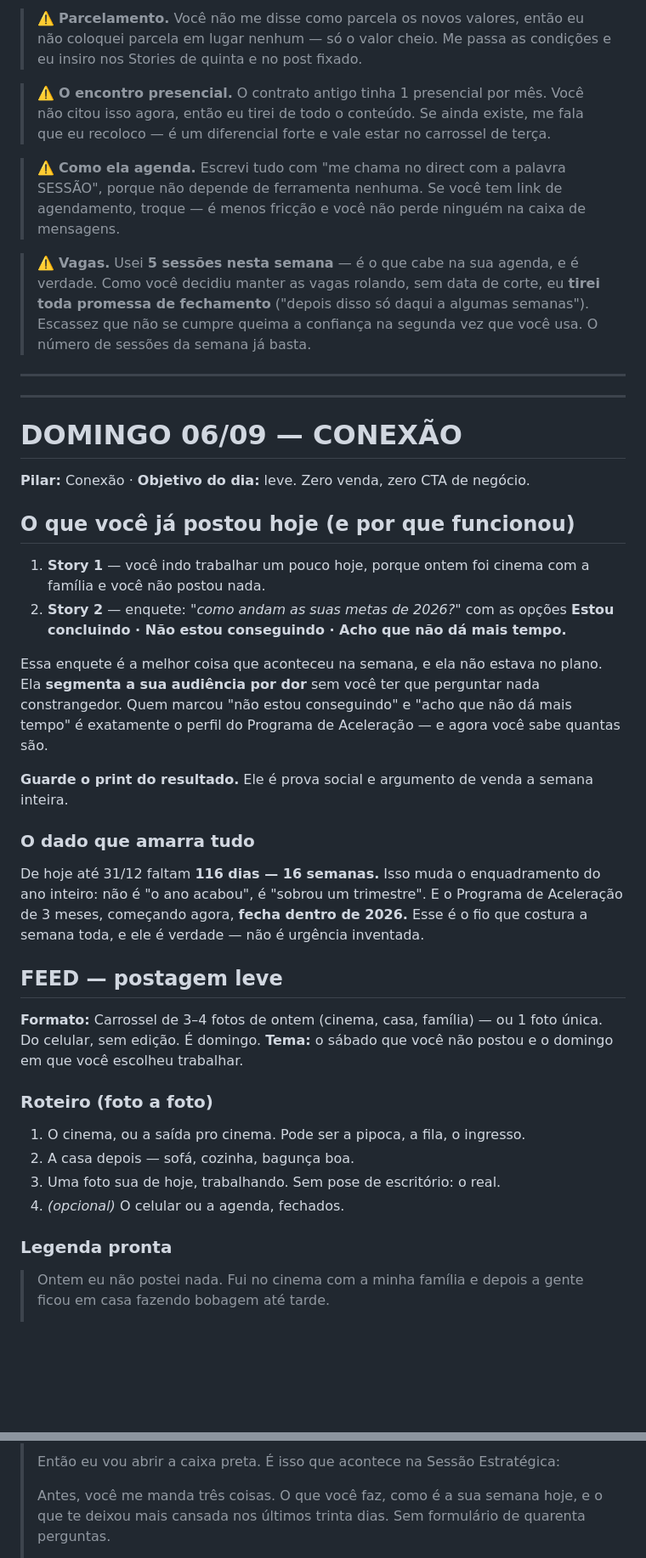
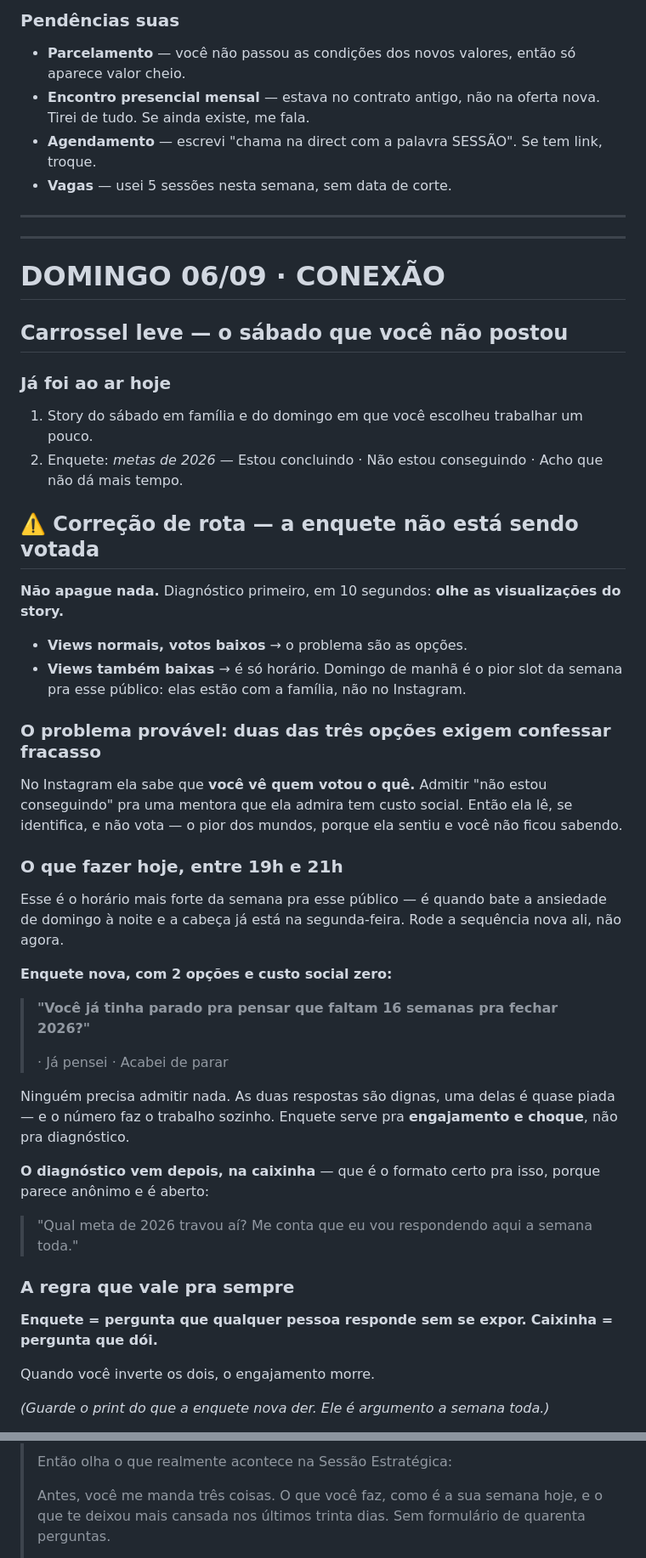
Before and after one commit to martinsscamila13-ui/claude, a Markdown page: conteudo/script-7-dias-06-a-12-set-2026.md, 2 parts joined by grey strips. Shown at 85% size. Rendered like a GitHub page; blank space fills up the shorter version.

```diff
--- a/conteudo/script-7-dias-06-a-12-set-2026.md
+++ b/conteudo/script-7-dias-06-a-12-set-2026.md
@@ -65,60 +51,60 @@ de R$ 997 na mesma conversa. Você não perde a lead, você a coloca no degrau c
 
-> ⚠️ **Parcelamento.** Você não me disse como parcela os novos valores, então eu não coloquei
-> parcela em lugar nenhum — só o valor cheio. Me passa as condições e eu insiro nos Stories
-> de quinta e no post fixado.
+### Pendências suas
 
-> ⚠️ **O encontro presencial.** O contrato antigo tinha 1 presencial por mês. Você não citou
-> isso agora, então eu tirei de todo o conteúdo. Se ainda existe, me fala que eu recoloco —
-> é um diferencial forte e vale estar no carrossel de terça.
-
-> ⚠️ **Como ela agenda.** Escrevi tudo com "me chama no direct com a palavra SESSÃO", porque
-> não depende de ferramenta nenhuma. Se você tem link de agendamento, troque — é menos
-> fricção e você não perde ninguém na caixa de mensagens.
-
-> ⚠️ **Vagas.** Usei **5 sessões nesta semana** — é o que cabe na sua agenda, e é verdade.
-> Como você decidiu manter as vagas rolando, sem data de corte, eu **tirei toda promessa de
-> fechamento** ("depois disso só daqui a algumas semanas"). Escassez que não se cumpre queima
-> a confiança na segunda vez que você usa. O número de sessões da semana já basta.
+- **Parcelamento** — você não passou as condições dos novos valores, então só aparece valor cheio.
+- **Encontro presencial mensal** — estava no contrato antigo, não na oferta nova. Tirei de tudo. Se ainda existe, me fala.
+- **Agendamento** — escrevi "chama na direct com a palavra SESSÃO". Se tem link, troque.
+- **Vagas** — usei 5 sessões nesta semana, sem data de corte.
 
 ---
 ---
 
-# DOMINGO 06/09 — CONEXÃO
+# DOMINGO 06/09 · CONEXÃO
+## Carrossel leve — o sábado que você não postou
 
-**Pilar:** Conexão · **Objetivo do dia:** leve. Zero venda, zero CTA de negócio.
+### Já foi ao ar hoje
 
-## O que você já postou hoje (e por que funcionou)
+1. Story do sábado em família e do domingo em que você escolheu trabalhar um pouco.
+2. Enquete: *metas de 2026* — Estou concluindo · Não estou conseguindo · Acho que não dá mais tempo.
 
-1. **Story 1** — você indo trabalhar um pouco hoje, porque ontem foi cinema com a família e você não postou nada.
-2. **Story 2** — enquete: *"como andam as suas metas de 2026?"* com as opções **Estou concluindo · Não estou conseguindo · Acho que não dá mais tempo.**
+## ⚠️ Correção de rota — a enquete não está sendo votada
 
-Essa enquete é a melhor coisa que aconteceu na semana, e ela não estava no plano. Ela
-**segmenta a sua audiência por dor** sem você ter que perguntar nada constrangedor. Quem
-marcou "não estou conseguindo" e "acho que não dá mais tempo" é exatamente o perfil do
-Programa de Aceleração — e agora você sabe quantas são.
+**Não apague nada.** Diagnóstico primeiro, em 10 segundos: **olhe as visualizações do story.**
 
-**Guarde o print do resultado.** Ele é prova social e argumento de venda a semana inteira.
+- **Views normais, votos baixos** → o problema são as opções.
+- **Views também baixas** → é só horário. Domingo de manhã é o pior slot da semana pra esse público: elas estão com a família, não no Instagram.
 
-### O dado que amarra tudo
+### O problema provável: duas das três opções exigem confessar fracasso
 
-De hoje até 31/12 faltam **116 dias — 16 semanas.** Isso muda o enquadramento do ano inteiro:
-não é "o ano acabou", é "sobrou um trimestre". E o Programa de Aceleração de 3 meses,
-começando agora, **fecha dentro de 2026.** Esse é o fio que costura a semana toda, e ele é
-verdade — não é urgência inventada.
+No Instagram ela sabe que **você vê quem votou o quê.** Admitir "não estou conseguindo" pra uma
+mentora que ela admira tem custo social. Então ela lê, se identifica, e não vota — o pior dos
+mundos, porque ela sentiu e você não ficou sabendo.
 
-## FEED — postagem leve
+### O que fazer hoje, entre 19h e 21h
 
-**Formato:** Carrossel de 3–4 fotos de ontem (cinema, casa, família) — ou 1 foto única.
-Do celular, sem edição. É domingo.
-**Tema:** o sábado que você não postou e o domingo em que você escolheu trabalhar.
+Esse é o horário mais forte da semana pra esse público — é quando bate a ansiedade de domingo à
+noite e a cabeça já está na segunda-feira. Rode a sequência nova ali, não agora.
 
-### Roteiro (foto a foto)
+**Enquete nova, com 2 opções e custo social zero:**
 
-1. O cinema, ou a saída pro cinema. Pode ser a pipoca, a fila, o ingresso.
-2. A casa depois — sofá, cozinha, bagunça boa.
-3. Uma foto sua de hoje, trabalhando. Sem pose de escritório: o real.
-4. *(opcional)* O celular ou a agenda, fechados.
+> **"Você já tinha parado pra pensar que faltam 16 semanas pra fechar 2026?"**
+>
+> · Já pensei · Acabei de parar
 
-### Legenda pronta
+Ninguém precisa admitir nada. As duas respostas são dignas, uma delas é quase piada — e o número
+faz o trabalho sozinho. Enquete serve pra **engajamento e choque**, não pra diagnóstico.
 
-> Ontem eu não postei nada. Fui no cinema com a minha família e depois a gente ficou em casa fazendo bobagem até tarde.
+**O diagnóstico vem depois, na caixinha** — que é o formato certo pra isso, porque parece anônimo
+e é aberto:
+
+> "Qual meta de 2026 travou aí? Me conta que eu vou respondendo aqui a semana toda."
+
+### A regra que vale pra sempre
+
+**Enquete = pergunta que qualquer pessoa responde sem se expor.**
+**Caixinha = pergunta que dói.**
+
+Quando você inverte os dois, o engajamento morre.
+
+*(Guarde o print do que a enquete nova der. Ele é argumento a semana toda.)*
+
@@ -458,5 +465,5 @@ caixa preta e esse medo acaba.
 >
-> Então eu vou abrir a caixa preta. É isso que acontece na Sessão Estratégica:
+> Então olha o que realmente acontece na Sessão Estratégica:
 >
 > Antes, você me manda três coisas. O que você faz, como é a sua semana hoje, e o que te deixou mais cansada nos últimos trinta dias. Sem formulário de quarenta perguntas.
 >
```
Also changed, not shown: other parts of conteudo/script-7-dias-06-a-12-set-2026.md (+270 -270 lines).
